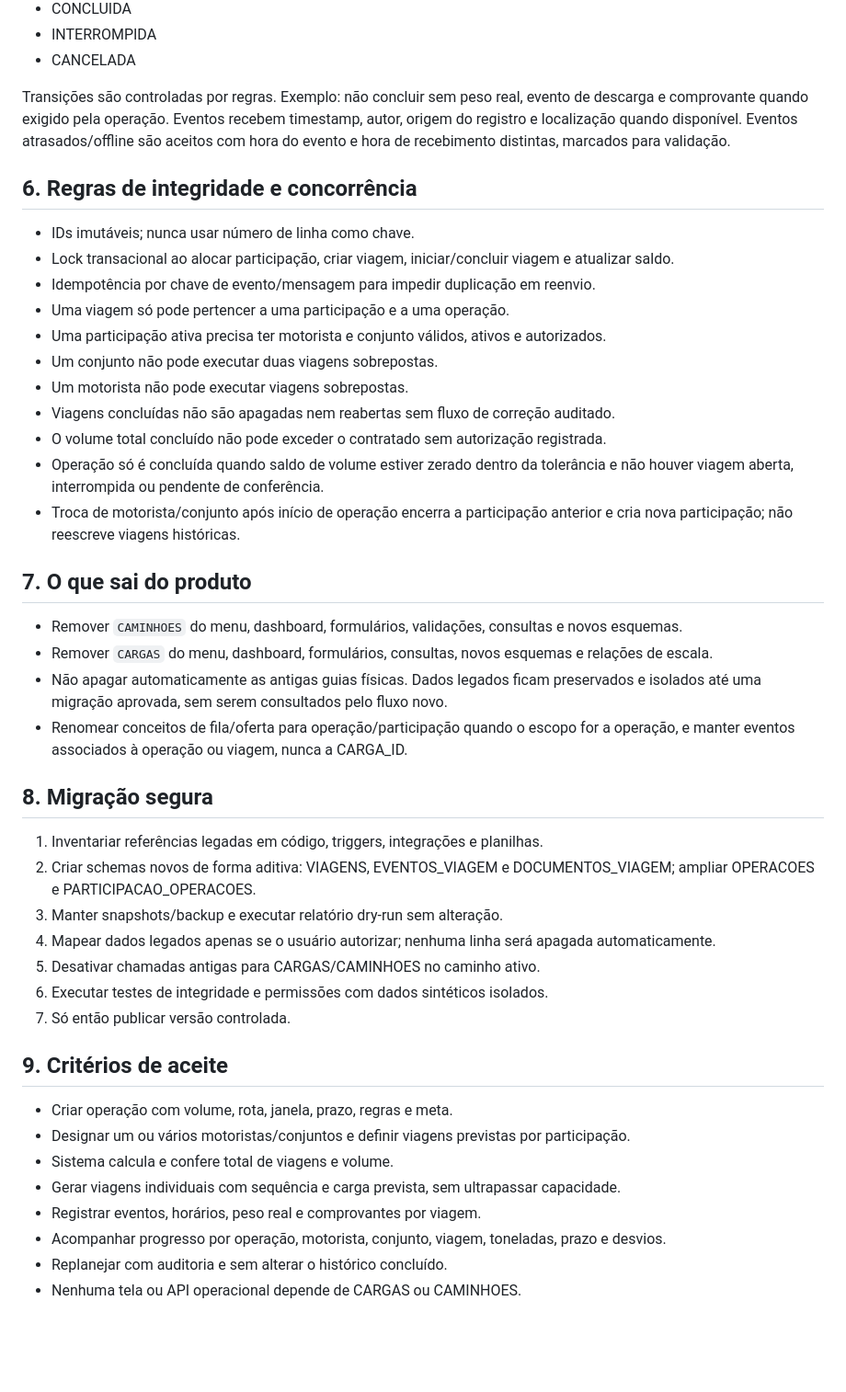
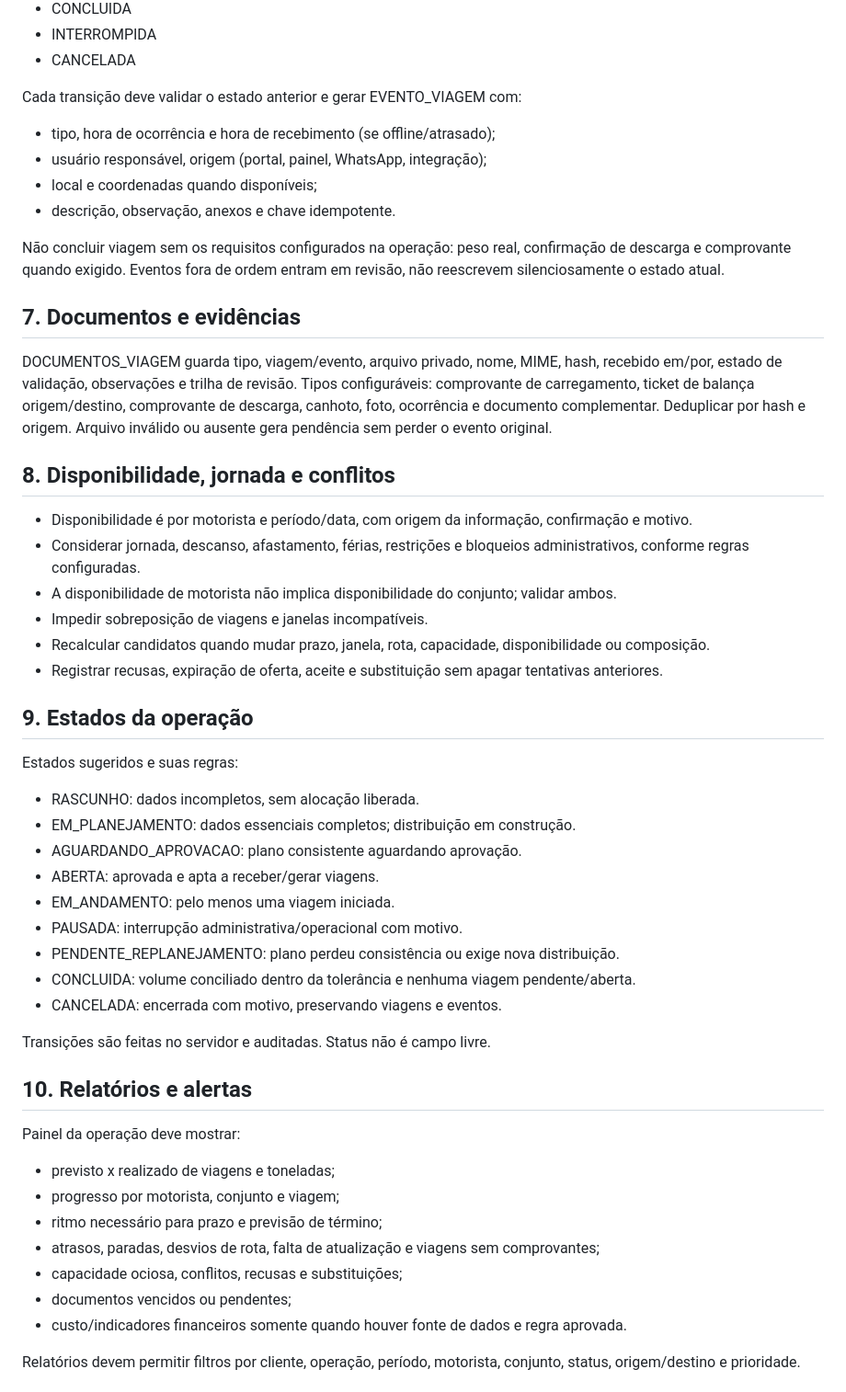
Before and after one commit to daluzdiego/FullTime-Transporte, a Markdown page: docs/FULLTIME_MODELO_OPERACIONAL_OPERACOES_VIAGENS.md, the part around one of its changes. Shown at 92% size. Drawn GitHub-style; blank space fills up the shorter version.

```diff
--- a/docs/FULLTIME_MODELO_OPERACIONAL_OPERACOES_VIAGENS.md
+++ b/docs/FULLTIME_MODELO_OPERACIONAL_OPERACOES_VIAGENS.md
@@ -104,46 +137,54 @@ Estados mínimos:
 - INTERROMPIDA
 - CANCELADA
 
-Transições são controladas por regras. Exemplo: não concluir sem peso real, evento de descarga e comprovante quando exigido pela operação. Eventos recebem timestamp, autor, origem do registro e localização quando disponível. Eventos atrasados/offline são aceitos com hora do evento e hora de recebimento distintas, marcados para validação.
+Cada transição deve validar o estado anterior e gerar EVENTO_VIAGEM com:
+- tipo, hora de ocorrência e hora de recebimento (se offline/atrasado);
+- usuário responsável, origem (portal, painel, WhatsApp, integração);
+- local e coordenadas quando disponíveis;
+- descrição, observação, anexos e chave idempotente.
 
-## 6. Regras de integridade e concorrência
+Não concluir viagem sem os requisitos configurados na operação: peso real, confirmação de descarga e comprovante quando exigido. Eventos fora de ordem entram em revisão, não reescrevem silenciosamente o estado atual.
 
-- IDs imutáveis; nunca usar número de linha como chave.
-- Lock transacional ao alocar participação, criar viagem, iniciar/concluir viagem e atualizar saldo.
-- Idempotência por chave de evento/mensagem para impedir duplicação em reenvio.
-- Uma viagem só pode pertencer a uma participação e a uma operação.
-- Uma participação ativa precisa ter motorista e conjunto válidos, ativos e autorizados.
-- Um conjunto não pode executar duas viagens sobrepostas.
-- Um motorista não pode executar viagens sobrepostas.
-- Viagens concluídas não são apagadas nem reabertas sem fluxo de correção auditado.
-- O volume total concluído não pode exceder o contratado sem autorização registrada.
-- Operação só é concluída quando saldo de volume estiver zerado dentro da tolerância e não houver viagem aberta, interrompida ou pendente de conferência.
-- Troca de motorista/conjunto após início de operação encerra a participação anterior e cria nova participação; não reescreve viagens históricas.
+## 7. Documentos e evidências
 
-## 7. O que sai do produto
+DOCUMENTOS_VIAGEM guarda tipo, viagem/evento, arquivo privado, nome, MIME, hash, recebido em/por, estado de validação, observações e trilha de revisão.
+Tipos configuráveis: comprovante de carregamento, ticket de balança origem/destino, comprovante de descarga, canhoto, foto, ocorrência e documento complementar.
+Deduplicar por hash e origem. Arquivo inválido ou ausente gera pendência sem perder o evento original.
 
-- Remover `CAMINHOES` do menu, dashboard, formulários, validações, consultas e novos esquemas.
-- Remover `CARGAS` do menu, dashboard, formulários, consultas, novos esquemas e relações de escala.
-- Não apagar automaticamente as antigas guias físicas. Dados legados ficam preservados e isolados até uma migração aprovada, sem serem consultados pelo fluxo novo.
-- Renomear conceitos de fila/oferta para operação/participação quando o escopo for a operação, e manter eventos associados à operação ou viagem, nunca a CARGA_ID.
+## 8. Disponibilidade, jornada e conflitos
 
-## 8. Migração segura
+- Disponibilidade é por motorista e período/data, com origem da informação, confirmação e motivo.
+- Considerar jornada, descanso, afastamento, férias, restrições e bloqueios administrativos, conforme regras configuradas.
+- A disponibilidade de motorista não implica disponibilidade do conjunto; validar ambos.
+- Impedir sobreposição de viagens e janelas incompatíveis.
+- Recalcular candidatos quando mudar prazo, janela, rota, capacidade, disponibilidade ou composição.
+- Registrar recusas, expiração de oferta, aceite e substituição sem apagar tentativas anteriores.
 
-1. Inventariar referências legadas em código, triggers, integrações e planilhas.
-2. Criar schemas novos de forma aditiva: VIAGENS, EVENTOS_VIAGEM e DOCUMENTOS_VIAGEM; ampliar OPERACOES e PARTICIPACAO_OPERACOES.
-3. Manter snapshots/backup e executar relatório dry-run sem alteração.
-4. Mapear dados legados apenas se o usuário autorizar; nenhuma linha será apagada automaticamente.
-5. Desativar chamadas antigas para CARGAS/CAMINHOES no caminho ativo.
-6. Executar testes de integridade e permissões com dados sintéticos isolados.
-7. Só então publicar versão controlada.
+## 9. Estados da operação
 
-## 9. Critérios de aceite
+Estados sugeridos e suas regras:
+- RASCUNHO: dados incompletos, sem alocação liberada.
+- EM_PLANEJAMENTO: dados essenciais completos; distribuição em construção.
+- AGUARDANDO_APROVACAO: plano consistente aguardando aprovação.
+- ABERTA: aprovada e apta a receber/gerar viagens.
+- EM_ANDAMENTO: pelo menos uma viagem iniciada.
+- PAUSADA: interrupção administrativa/operacional com motivo.
+- PENDENTE_REPLANEJAMENTO: plano perdeu consistência ou exige nova distribuição.
+- CONCLUIDA: volume conciliado dentro da tolerância e nenhuma viagem pendente/aberta.
+- CANCELADA: encerrada com motivo, preservando viagens e eventos.
 
-- Criar operação com volume, rota, janela, prazo, regras e meta.
-- Designar um ou vários motoristas/conjuntos e definir viagens previstas por participação.
-- Sistema calcula e confere total de viagens e volume.
-- Gerar viagens individuais com sequência e carga prevista, sem ultrapassar capacidade.
-- Registrar eventos, horários, peso real e comprovantes por viagem.
-- Acompanhar progresso por operação, motorista, conjunto, viagem, toneladas, prazo e desvios.
-- Replanejar com auditoria e sem alterar o histórico concluído.
-- Nenhuma tela ou API operacional depende de CARGAS ou CAMINHOES.
+Transições são feitas no servidor e auditadas. Status não é campo livre.
+
+## 10. Relatórios e alertas
+
+Painel da operação deve mostrar:
+- previsto x realizado de viagens e toneladas;
+- progresso por motorista, conjunto e viagem;
+- ritmo necessário para prazo e previsão de término;
+- atrasos, paradas, desvios de rota, falta de atualização e viagens sem comprovantes;
+- capacidade ociosa, conflitos, recusas e substituições;
+- documentos vencidos ou pendentes;
+- custo/indicadores financeiros somente quando houver fonte de dados e regra aprovada.
+
+Relatórios devem permitir filtros por cliente, operação, período, motorista, conjunto, status, origem/destino e prioridade.
+
```
Also changed, not shown: other parts of docs/FULLTIME_MODELO_OPERACIONAL_OPERACOES_VIAGENS.md (+155 -74 lines).
